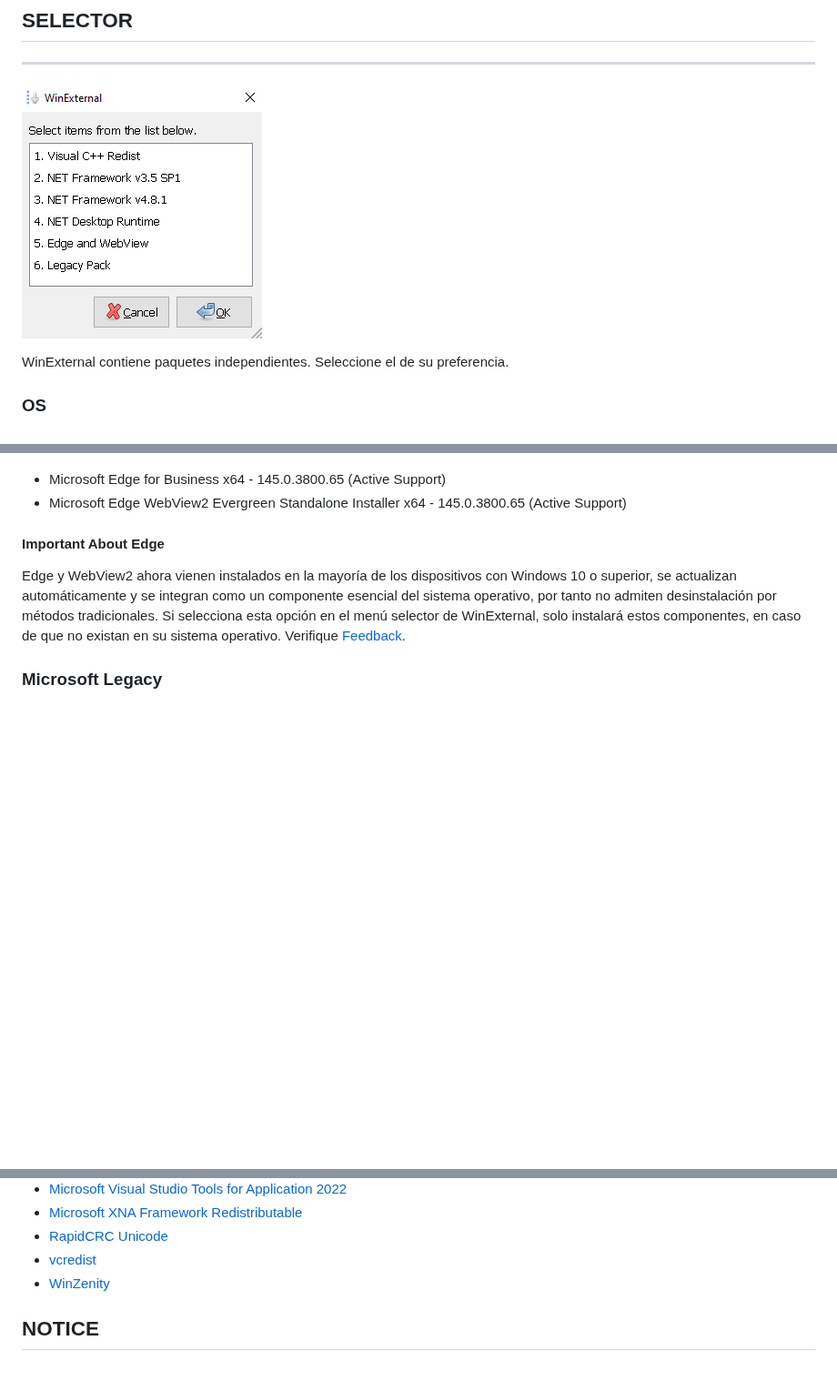
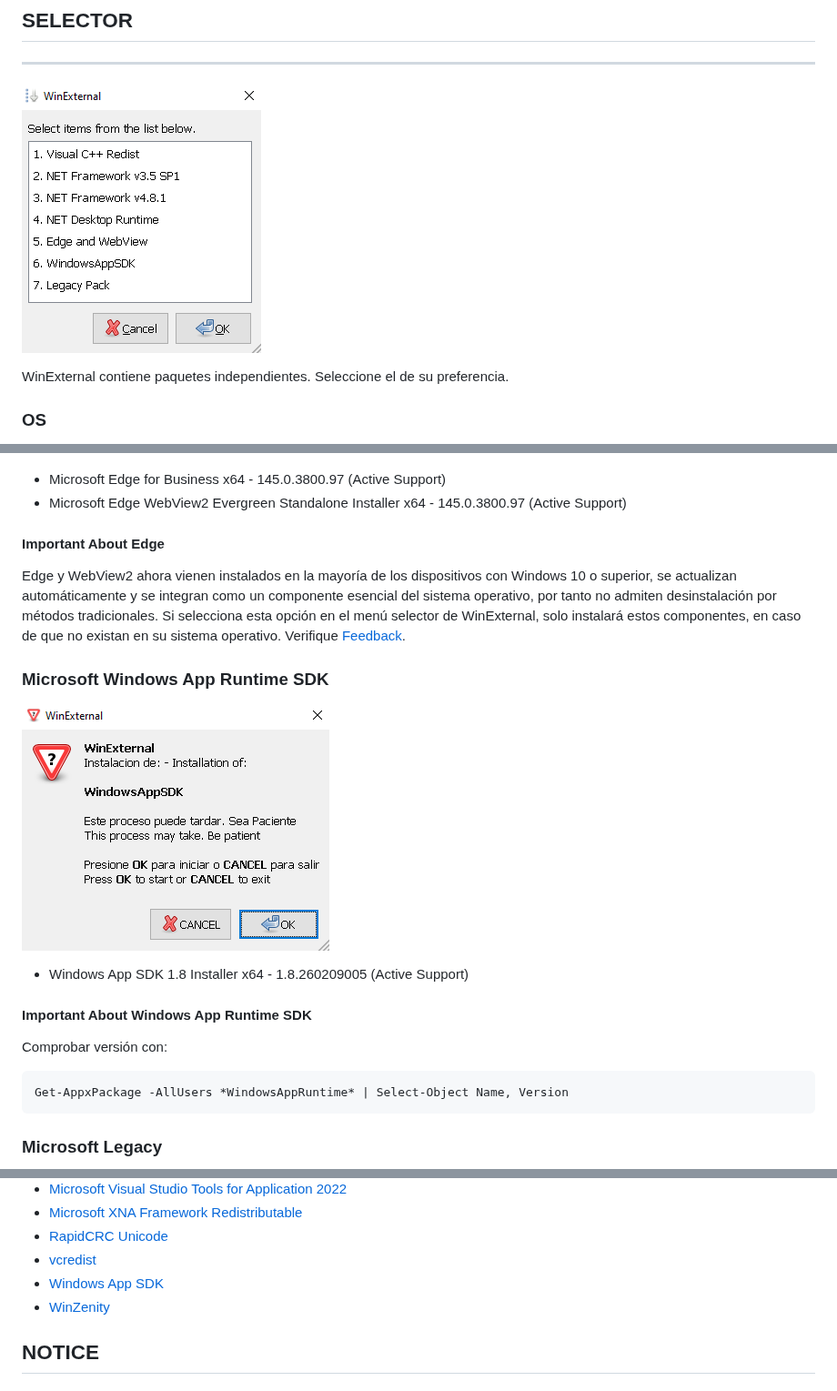
Before and after one commit to maravento/winexternal, a Markdown page: README-es.md, 3 parts joined by grey strips. Shown at 91% size. Rendered like a GitHub page; pictures changed too: img/winexternal-sdk.png (added), img/winexternal-selector.png; blank space fills up the shorter version.

Commit message:
Update 03/10/2026

````diff
--- a/README-es.md
+++ b/README-es.md
@@ -109,12 +108,26 @@ dotnet --info
 
 [![Image](https://raw.githubusercontent.com/maravento/winexternal/master/img/winexternal-edge.png)](https://www.maravento.com/p/winexternal.html)
 
-- Microsoft Edge for Business x64 - 145.0.3800.65 (Active Support)
-- Microsoft Edge WebView2 Evergreen Standalone Installer x64 - 145.0.3800.65 (Active Support)
+- Microsoft Edge for Business x64 - 145.0.3800.97 (Active Support)
+- Microsoft Edge WebView2 Evergreen Standalone Installer x64 - 145.0.3800.97 (Active Support)
 
 #### Important About Edge
 
 Edge y WebView2 ahora vienen instalados en la mayoría de los dispositivos con Windows 10 o superior, se actualizan automáticamente y se integran como un componente esencial del sistema operativo, por tanto no admiten desinstalación por métodos tradicionales. Si selecciona esta opción en el menú selector de WinExternal, solo instalará estos componentes, en caso de que no existan en su sistema operativo. Verifique [Feedback](https://github.com/MicrosoftEdge/WebView2Feedback/issues/3780).
+
+### Microsoft Windows App Runtime SDK
+
+[![Image](https://raw.githubusercontent.com/maravento/winexternal/master/img/winexternal-sdk.png)](https://www.maravento.com/p/winexternal.html)
+
+- Windows App SDK 1.8 Installer x64 - 1.8.260209005 (Active Support)
+
+#### Important About Windows App Runtime SDK
+
+Comprobar versión con:
+
+```powershell
+Get-AppxPackage -AllUsers *WindowsAppRuntime* | Select-Object Name, Version
+```
 
 ### Microsoft Legacy
 
@@ -169,6 +182,7 @@ Package: WinExternal
 - [Microsoft XNA Framework Redistributable](https://www.microsoft.com/en-us/download/details.aspx?id=27598)
 - [RapidCRC Unicode](https://www.ov2.eu/programs/rapidcrc-unicode)
 - [vcredist](https://gitlab.com/stdout12/vcredist/-/releases)
+- [Windows App SDK](https://learn.microsoft.com/en-us/windows/apps/windows-app-sdk/downloads)
 - [WinZenity](https://github.com/maravento/vault/tree/master/winzenity)
 
 ## NOTICE
````
Also changed, not shown: other parts of README-es.md (+1 -2 lines), 3 other files.
